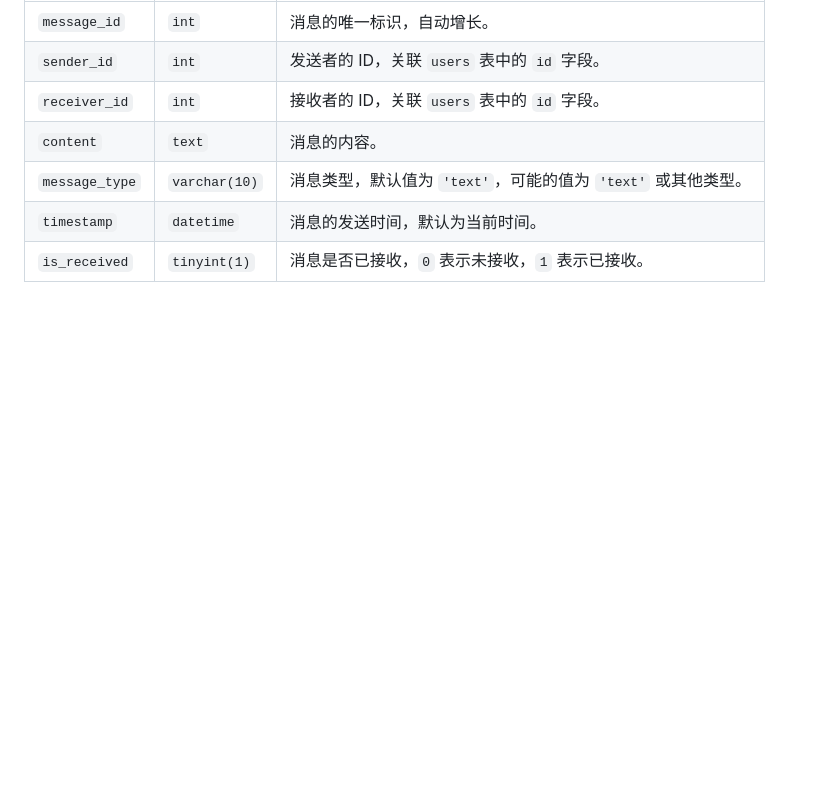
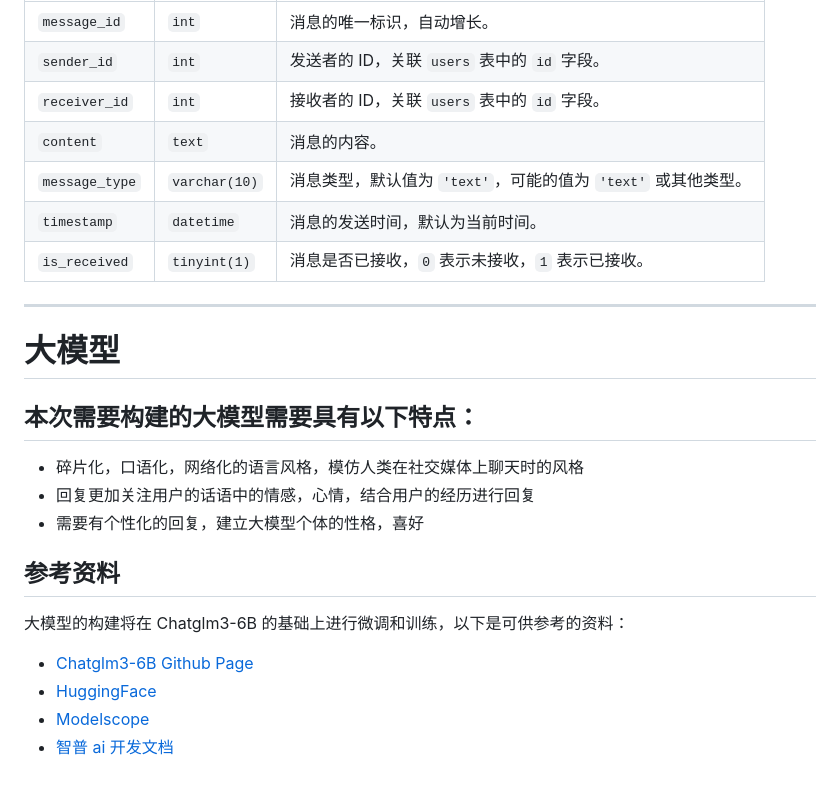
Before and after one commit to ghhufue/chatapp, a Markdown page: README.md, the part around the change. GitHub-like rendering; blank space fills up the shorter version.

Commit message:
Add reference

```diff
--- a/README.md
+++ b/README.md
@@ -226,3 +226,22 @@ mysql -u remote_user -p -h chatappdb.yht20050302.top -P 53578
 | `message_type` | `varchar(10)` | 消息类型，默认值为 `'text'`，可能的值为 `'text'` 或其他类型。 |
 | `timestamp`    | `datetime`    | 消息的发送时间，默认为当前时间。                              |
 | `is_received`  | `tinyint(1)`  | 消息是否已接收，`0` 表示未接收，`1` 表示已接收。              |
+
+---
+
+# 大模型
+
+## 本次需要构建的大模型需要具有以下特点：
+
+- 碎片化，口语化，网络化的语言风格，模仿人类在社交媒体上聊天时的风格
+- 回复更加关注用户的话语中的情感，心情，结合用户的经历进行回复
+- 需要有个性化的回复，建立大模型个体的性格，喜好
+
+## 参考资料
+
+大模型的构建将在 Chatglm3-6B 的基础上进行微调和训练，以下是可供参考的资料：
+
+- [Chatglm3-6B Github Page](https://github.com/THUDM/ChatGLM-6B)
+- [HuggingFace](https://huggingface.co/THUDM/chatglm-6b)
+- [Modelscope](https://www.modelscope.cn/models/ZhipuAI/chatglm3-6b)
+- [智普 ai 开发文档](https://zhipu-ai.feishu.cn/wiki/WvQbwIJ9tiPAxGk8ywDck6yfnof)
```
